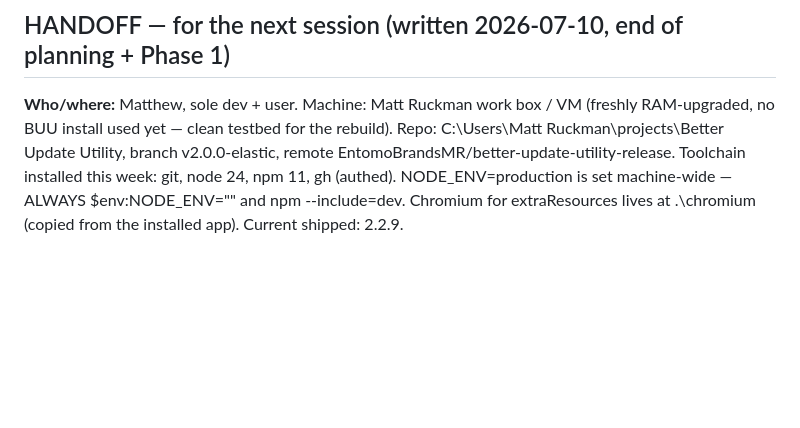
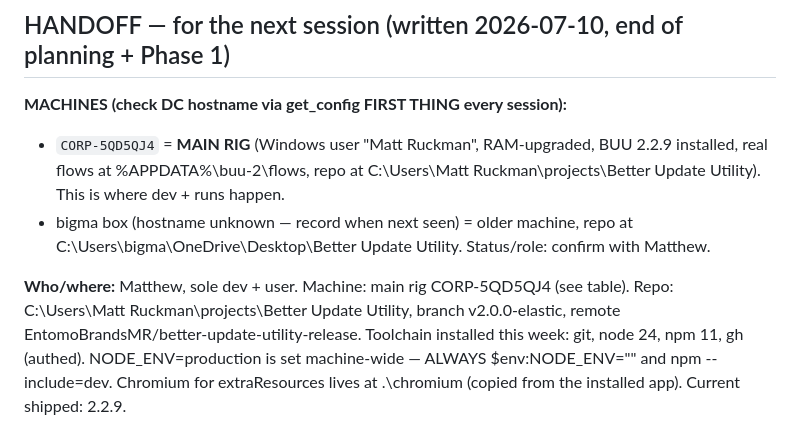
Before and after one commit to EntomoBrandsMR/better-update-utility-release, a Markdown page: TODO.md, the part around the change. GitHub-like rendering; blank space fills up the shorter version.

Commit message:
Add machine table to handoff (CORP-5QD5QJ4 = main rig)

```diff
--- a/TODO.md
+++ b/TODO.md
@@ -248,8 +248,14 @@ refactor.
 
 ## HANDOFF — for the next session (written 2026-07-10, end of planning + Phase 1)
 
-**Who/where:** Matthew, sole dev + user. Machine: Matt Ruckman work box / VM (freshly
-RAM-upgraded, no BUU install used yet — clean testbed for the rebuild). Repo:
+**MACHINES (check DC hostname via get_config FIRST THING every session):**
+- `CORP-5QD5QJ4` = **MAIN RIG** (Windows user "Matt Ruckman", RAM-upgraded, BUU 2.2.9
+  installed, real flows at %APPDATA%\buu-2\flows, repo at
+  C:\Users\Matt Ruckman\projects\Better Update Utility). This is where dev + runs happen.
+- bigma box (hostname unknown — record when next seen) = older machine, repo at
+  C:\Users\bigma\OneDrive\Desktop\Better Update Utility. Status/role: confirm with Matthew.
+
+**Who/where:** Matthew, sole dev + user. Machine: main rig CORP-5QD5QJ4 (see table). Repo:
 C:\Users\Matt Ruckman\projects\Better Update Utility, branch v2.0.0-elastic, remote
 EntomoBrandsMR/better-update-utility-release. Toolchain installed this week: git,
 node 24, npm 11, gh (authed). NODE_ENV=production is set machine-wide — ALWAYS
```
